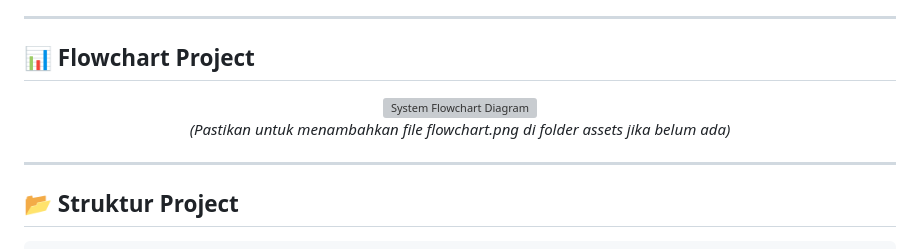
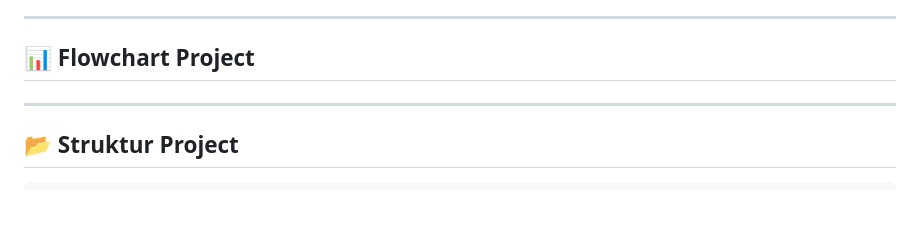
Before and after one commit to ficrammanifur/flutter-project, a Markdown page: README.md, the part around one of its changes. GitHub-like rendering; blank space fills up the shorter version; grey boxes are pictures that could not be loaded.

```diff
--- a/README.md
+++ b/README.md
@@ -20,11 +17,6 @@
 
 ## 📊 Flowchart Project
 
-<p align="center">
-  <img src="/placeholder.svg?height=300&width=600" alt="System Flowchart Diagram" />
-  <br>
-  <i>(Pastikan untuk menambahkan file flowchart.png di folder assets jika belum ada)</i>
-</p>
 
 ---
 
```
Also changed, not shown: other parts of README.md (+0 -3 lines).
